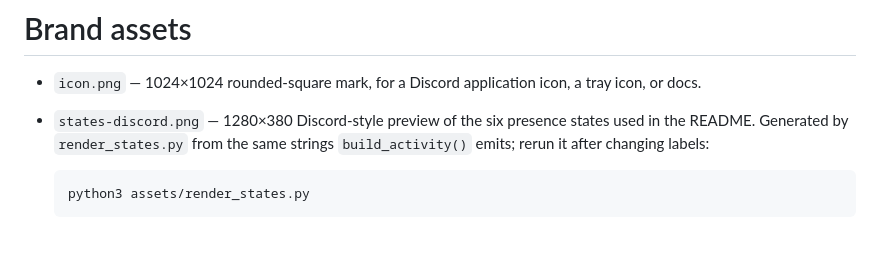
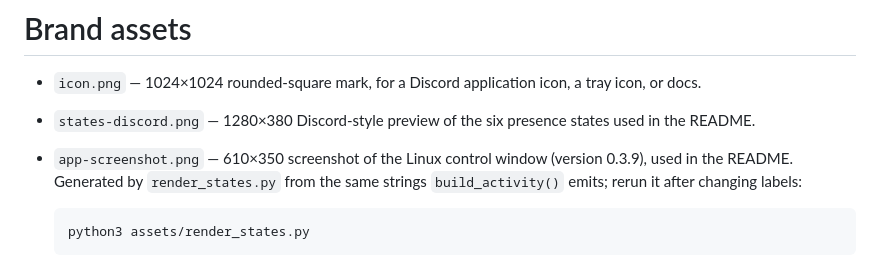
Before and after one commit to NasirA1991/honrp, a Markdown page: assets/README.md, the part around the change. GitHub-like rendering; blank space fills up the shorter version.

```diff
--- a/assets/README.md
+++ b/assets/README.md
@@ -4,6 +4,8 @@
   tray icon, or docs.
 - `states-discord.png` — 1280×380 Discord-style preview of the six presence states
   used in the README.
+- `app-screenshot.png` — 610×350 screenshot of the Linux control window (version
+  0.3.9), used in the README.
   Generated by `render_states.py` from the same strings `build_activity()` emits;
   rerun it after changing labels:
 
```
Also changed, not shown: README.md (+9 -0 lines), assets/app-screenshot.png (added).
